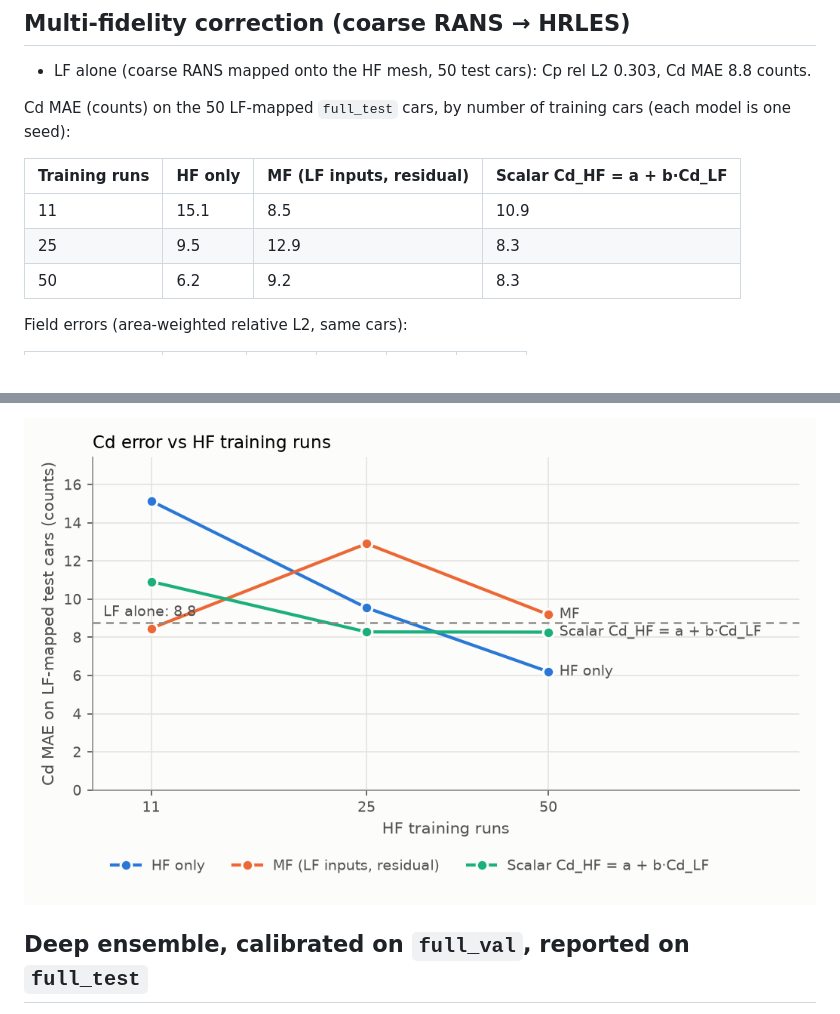
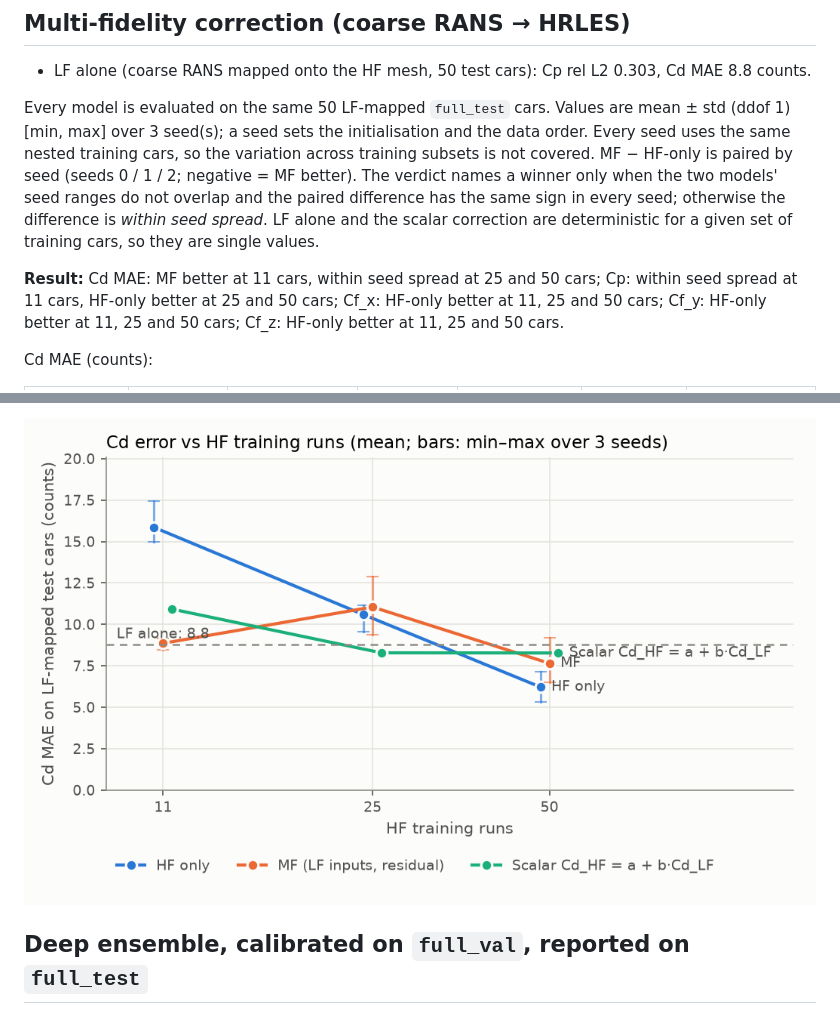
Before and after one commit to danielbruno77/aerosurr, a Markdown page: docs/results.md, 2 parts joined by grey strips. GitHub-like rendering; pictures changed too: docs/figures/mf_cd.png.

```diff
--- a/docs/results.md
+++ b/docs/results.md
@@ -38,13 +38,9 @@ training longer.
 
 - LF alone (coarse RANS mapped onto the HF mesh, 50 test cars): Cp rel L2 0.303, Cd MAE 8.8 counts.
 
-Cd MAE (counts) on the 50 LF-mapped `full_test` cars, by number of training cars (each model is one seed):
+Every model is evaluated on the same 50 LF-mapped `full_test` cars. Values are mean ± std (ddof 1) [min, max] over 3 seed(s); a seed sets the initialisation and the data order. Every seed uses the same nested training cars, so the variation across training subsets is not covered. MF − HF-only is paired by seed (seeds 0 / 1 / 2; negative = MF better). The verdict names a winner only when the two models' seed ranges do not overlap and the paired difference has the same sign in every seed; otherwise the difference is *within seed spread*. LF alone and the scalar correction are deterministic for a given set of training cars, so they are single values.
 
-| Training runs | HF only | MF (LF inputs, residual) | Scalar Cd_HF = a + b·Cd_LF |
-|---|---|---|---|
-| 11 | 15.1 | 8.5 | 10.9 |
-| 25 | 9.5 | 12.9 | 8.3 |
-| 50 | 6.2 | 9.2 | 8.3 |
+**Result:** Cd MAE: MF better at 11 cars, within seed spread at 25 and 50 cars; Cp: within seed spread at 11 cars, HF-only better at 25 and 50 cars; Cf_x: HF-only better at 11, 25 and 50 cars; Cf_y: HF-only better at 11, 25 and 50 cars; Cf_z: HF-only better at 11, 25 and 50 cars.
 
-Field errors (area-weighted relative L2, same cars):
+Cd MAE (counts):
 
```
Also changed, not shown: other parts of docs/results.md (+22 -8 lines), MODEL_CARD.md (+10 -6 lines), README.md (+6 -4 lines).
